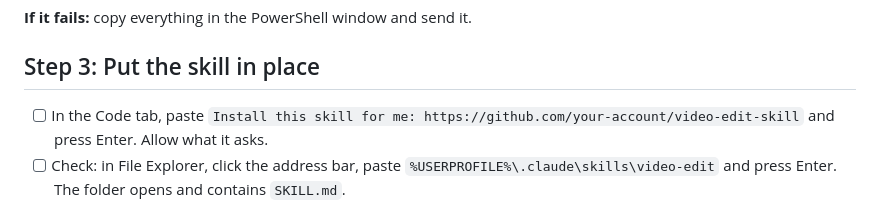
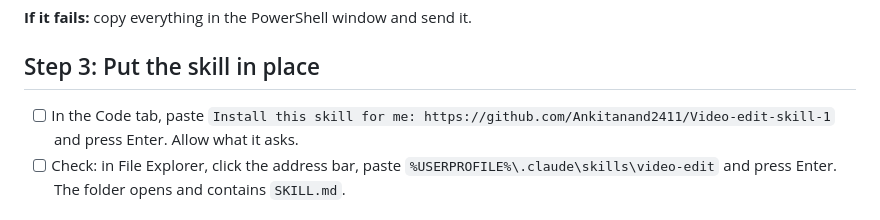
Before and after one commit to Ankitanand2411/Video-edit-skill-1, a Markdown page: WINDOWS_TEST.md, the part around the change. Drawn GitHub-style.

```diff
--- a/WINDOWS_TEST.md
+++ b/WINDOWS_TEST.md
@@ -45,7 +45,7 @@ python --version
 
 ## Step 3: Put the skill in place
 
-- [ ] In the Code tab, paste `Install this skill for me: https://github.com/your-account/video-edit-skill` and press Enter. Allow what it asks.
+- [ ] In the Code tab, paste `Install this skill for me: https://github.com/Ankitanand2411/Video-edit-skill-1` and press Enter. Allow what it asks.
 - [ ] Check: in File Explorer, click the address bar, paste `%USERPROFILE%\.claude\skills\video-edit` and press Enter. The folder opens and contains `SKILL.md`.
 
 ## Step 4: Run the machine check by itself
```
Also changed, not shown: README.md (+3 -3 lines), SKILL-1-GUIDE.md (added, +128 -0 lines).
